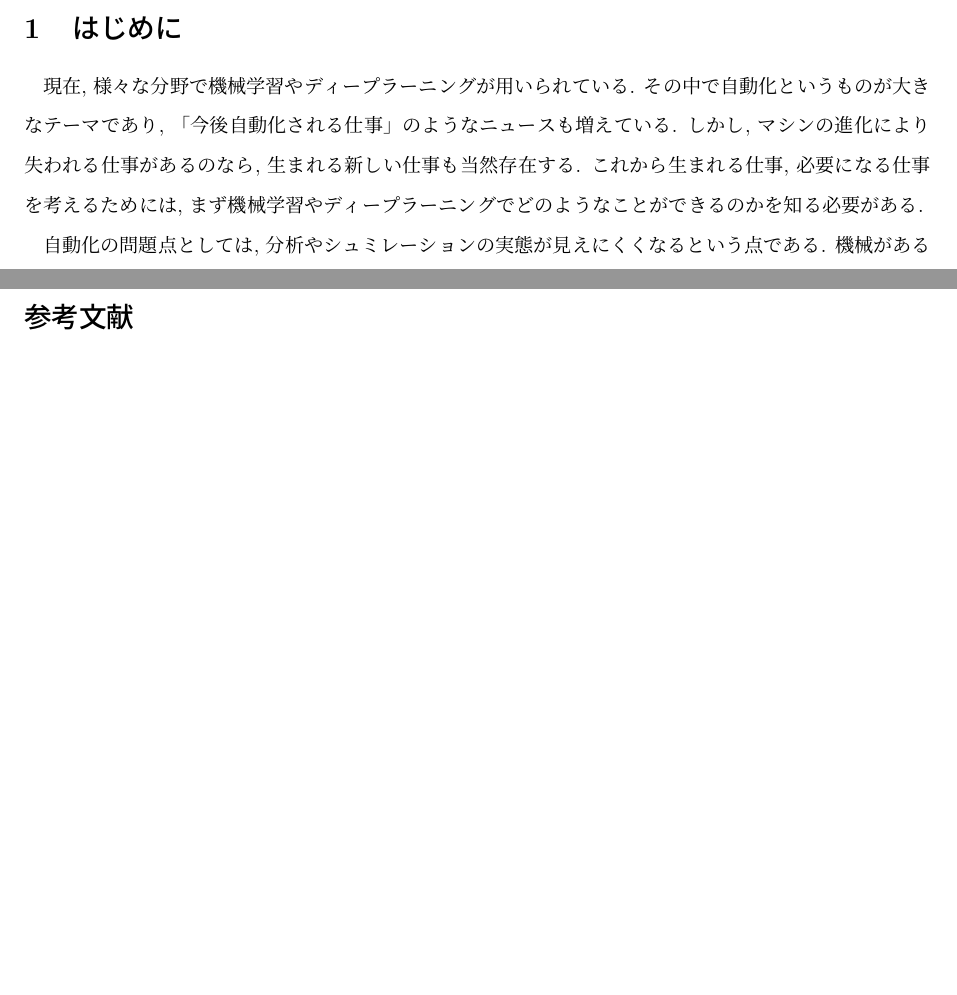
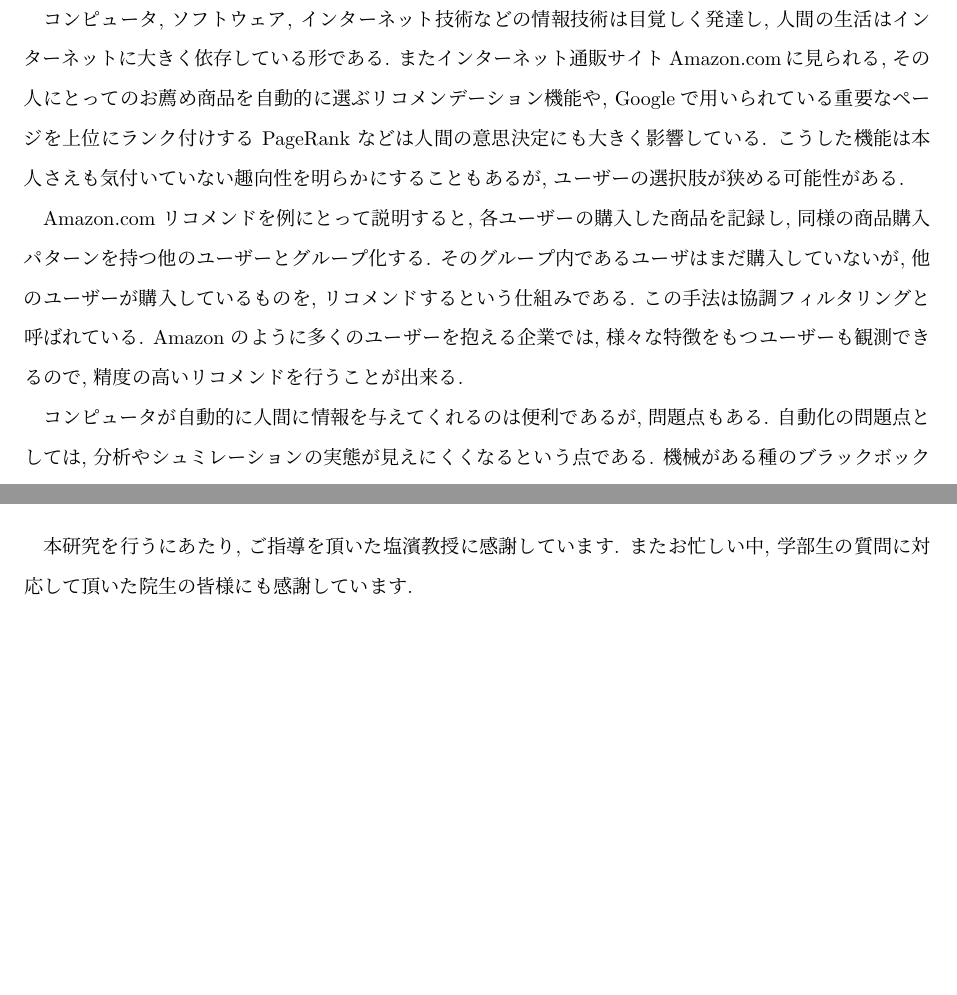
Before and after one commit to takuto0831/Mixture_Projected_Normal_Graduation_thesis, a LaTeX document (本論形式/honron.tex): two parts of pages 3 and 12 of 12 before the commit and two parts of pages 3 and 11 of 12 after it, joined at a grey line, cut at the place of the change, the shorter picture padded with empty space. Compiled offline with pLaTeX and dvipdfmx; a LaTeX package or settings file that is missing is left out; a missing bibliography style is replaced by a similar one.

Commit message:
はじめに　加筆 movie lens について消去し, Mods hairについて書き始める

```diff
--- a/本論形式/honron.tex
+++ b/本論形式/honron.tex
@@ -60,9 +60,11 @@
 \section{はじめに}
 %%% 2-3ページ  %%%%
 
-現在, 様々な分野で機械学習やディープラーニングが用いられている. その中で自動化というものが大きなテーマであり, 「今後自動化される仕事」のようなニュースも増えている. しかし, マシンの進化により失われる仕事があるのなら, 生まれる新しい仕事も当然存在する. これから生まれる仕事, 必要になる仕事を考えるためには, まず機械学習やディープラーニングでどのようなことができるのかを知る必要がある.
+コンピュータ, ソフトウェア, インターネット技術などの情報技術は目覚しく発達し, 人間の生活はインターネットに大きく依存している形である. またインターネット通販サイトAmazon.comに見られる, その人にとってのお薦め商品を自動的に選ぶリコメンデーション機能や, Googleで用いられている重要なページを上位にランク付けする PageRank などは人間の意思決定にも大きく影響している. こうした機能は本人さえも気付いていない趣向性を明らかにすることもあるが, ユーザーの選択肢が狭める可能性がある.
 
-自動化の問題点としては, 分析やシュミレーションの実態が見えにくくなるという点である. 機械がある種のブラックボックスとなり, 都合よく利用されてしまう可能性がある. 人間が生活していくうえで, 重要視されるのは効率性よりも人間らしい判断である. その中で機械による効率的な自動化は, 意思決定に不信感をもたらす危険性を持っている.
+Amazon.com リコメンドを例にとって説明すると, 各ユーザーの購入した商品を記録し, 同様の商品購入パターンを持つ他のユーザーとグループ化する. そのグループ内であるユーザはまだ購入していないが, 他のユーザーが購入しているものを, リコメンドするという仕組みである. この手法は協調フィルタリングと呼ばれている. Amazon のように多くのユーザーを抱える企業では, 様々な特徴をもつユーザーも観測できるので, 精度の高いリコメンドを行うことが出来る.
+
+コンピュータが自動的に人間に情報を与えてくれるのは便利であるが, 問題点もある. 自動化の問題点としては, 分析やシュミレーションの実態が見えにくくなるという点である. 機械がある種のブラックボックスとなり, 都合よく利用されてしまう可能性がある. 人間が生活していくうえで, 重要視されるのは効率性よりも人間らしい判断である. その中で機械による効率的な自動化は, 意思決定に不信感をもたらす危険性を持っている.
 
 それらを解決する方法として, 可視化というものが存在する. グラフやプロットにより数値的根拠を明らかにすることで, ブラックボックス化を防ぐことができる. 一般に可視化は得られた結果の解釈の手助けとして用いられているが, モデル自体が視覚的に解釈できるものも存在する. 例としては決定木やグラフィカルモデルなどである. 本論文ではこのグラフィカルモデルについて取り上げる.
 
@@ -377,6 +379,7 @@ AdaBoost, バギングとの組み合わせを実装する. 以前読んだ論
 
 \section{謝辞}
 %%%%%%%%書きましょう
+本研究を行うにあたり, ご指導を頂いた塩濱教授に感謝しています. またお忙しい中, 学部生の質問に対応して頂いた院生の皆様にも感謝しています.
 
 \newpage
 \addcontentsline{toc}{section}{参考文献} %目次に参考文献を入れる
```
Also changed, not shown: 本論形式/honron.pdf (deleted), 本論形式/honron.tex (2 more changed lines), 7 other files.
